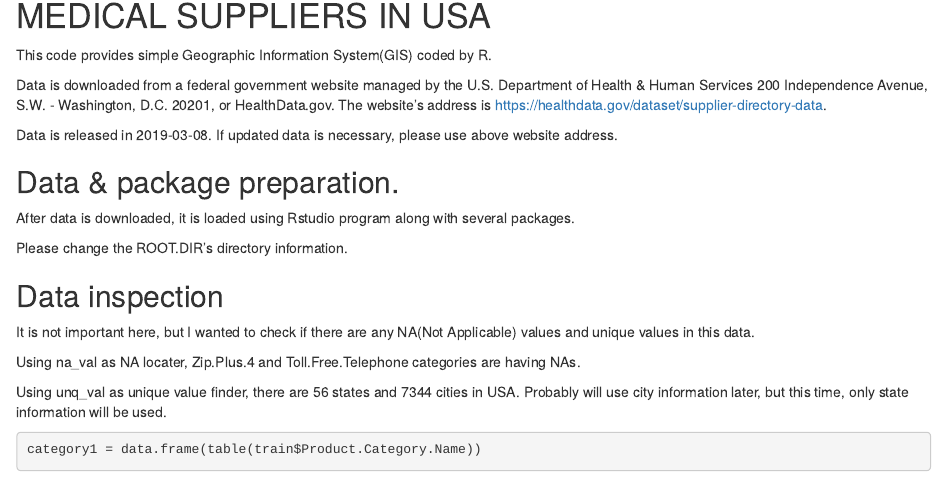
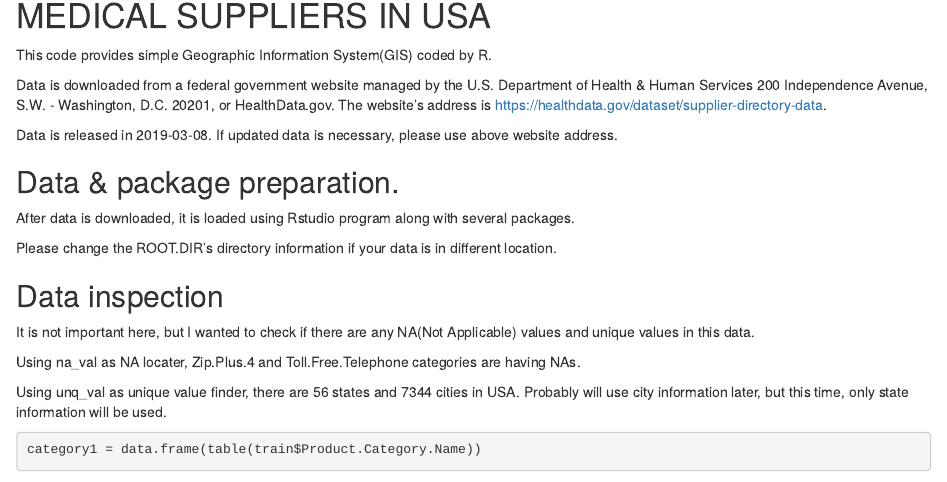
Before and after one commit to fighgar/MedicalSuppliersUSA, an R Markdown document (directorydata.Rmd): the page in a window 1100 px wide, from 140 px down. Rendered offline with R 4.5, knitr and Pandoc, with nearby package versions; some code elsewhere in the file could not run offline; common packages that the code uses without loading them are loaded.

Commit message:
Update directorydata.Rmd

````diff
--- a/directorydata.Rmd
+++ b/directorydata.Rmd
@@ -19,7 +19,7 @@ Data is released in 2019-03-08. If updated data is necessary, please use above w
 
 After data is downloaded, it is loaded using Rstudio program along with several packages.
 
-Please change the ROOT.DIR's directory information.
+Please change the ROOT.DIR's directory information if your data is in different location.
 
 
 ```{r setup, include=FALSE}
````
